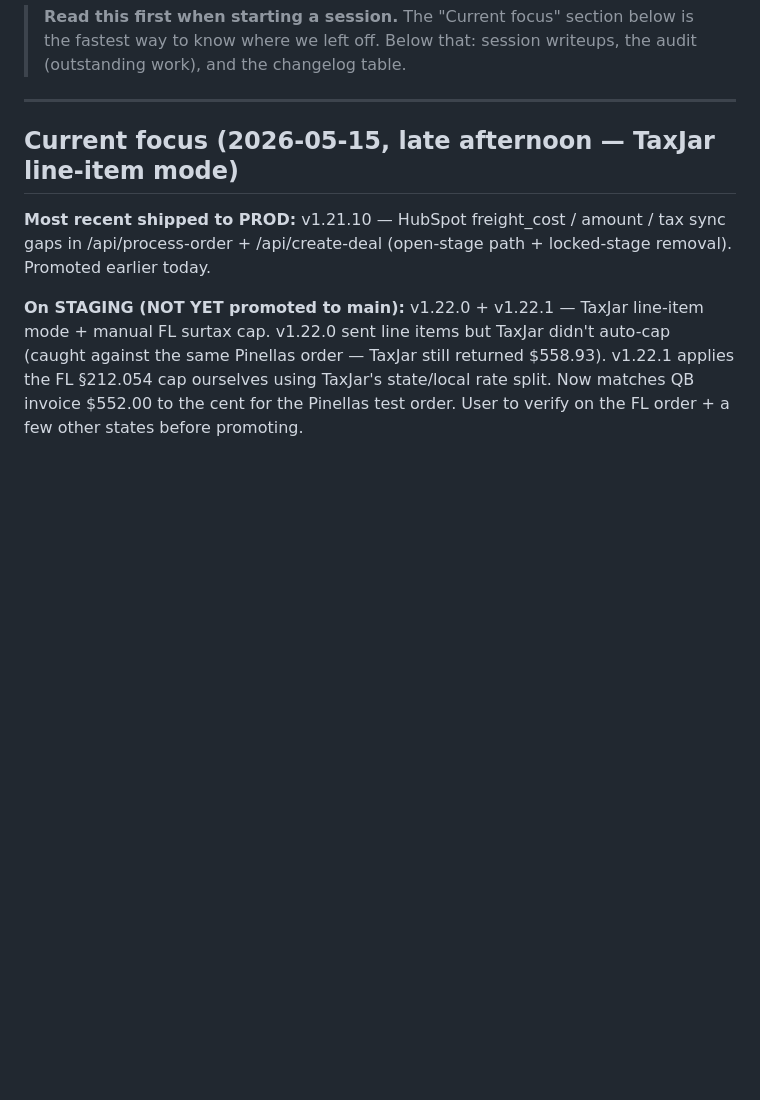
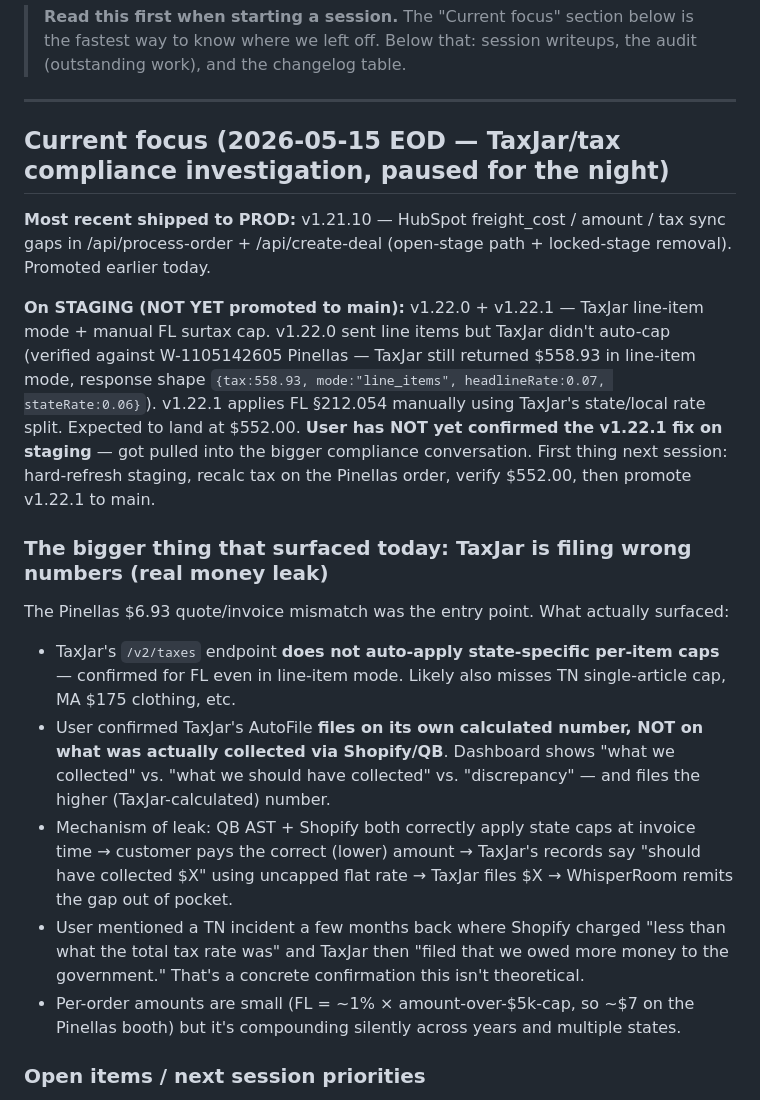
Before and after one commit to bentonwhiteWR/WhisperRoomQuote, a Markdown page: DEVLOG.md, the part around one of its changes. Rendered like a GitHub page; blank space fills up the shorter version.

```diff
--- a/DEVLOG.md
+++ b/DEVLOG.md
@@ -6,8 +6,21 @@ Internal development notes. Last updated 2026-05-14.
 
 ---
 
-## Current focus (2026-05-15, late afternoon — TaxJar line-item mode)
+## Current focus (2026-05-15 EOD — TaxJar/tax compliance investigation, paused for the night)
 
 **Most recent shipped to PROD:** v1.21.10 — HubSpot freight_cost / amount / tax sync gaps in /api/process-order + /api/create-deal (open-stage path + locked-stage removal). Promoted earlier today.
 
-**On STAGING (NOT YET promoted to main):** v1.22.0 + v1.22.1 — TaxJar line-item mode + manual FL surtax cap. v1.22.0 sent line items but TaxJar didn't auto-cap (caught against the same Pinellas order — TaxJar still returned $558.93). v1.22.1 applies the FL §212.054 cap ourselves using TaxJar's state/local rate split. Now matches QB invoice $552.00 to the cent for the Pinellas test order. User to verify on the FL order + a few other states before promoting.
+**On STAGING (NOT YET promoted to main):** v1.22.0 + v1.22.1 — TaxJar line-item mode + manual FL surtax cap. v1.22.0 sent line items but TaxJar didn't auto-cap (verified against W-1105142605 Pinellas — TaxJar still returned $558.93 in line-item mode, response shape `{tax:558.93, mode:"line_items", headlineRate:0.07, stateRate:0.06}`). v1.22.1 applies FL §212.054 manually using TaxJar's state/local rate split. Expected to land at $552.00. **User has NOT yet confirmed the v1.22.1 fix on staging** — got pulled into the bigger compliance conversation. First thing next session: hard-refresh staging, recalc tax on the Pinellas order, verify $552.00, then promote v1.22.1 to main.
+
+### The bigger thing that surfaced today: TaxJar is filing wrong numbers (real money leak)
+
+The Pinellas $6.93 quote/invoice mismatch was the entry point. What actually surfaced:
+
+- TaxJar's `/v2/taxes` endpoint **does not auto-apply state-specific per-item caps** — confirmed for FL even in line-item mode. Likely also misses TN single-article cap, MA $175 clothing, etc.
+- User confirmed TaxJar's AutoFile **files on its own calculated number, NOT on what was actually collected via Shopify/QB**. Dashboard shows "what we collected" vs. "what we should have collected" vs. "discrepancy" — and files the higher (TaxJar-calculated) number.
+- Mechanism of leak: QB AST + Shopify both correctly apply state caps at invoice time → customer pays the correct (lower) amount → TaxJar's records say "should have collected $X" using uncapped flat rate → TaxJar files $X → WhisperRoom remits the gap out of pocket.
+- User mentioned a TN incident a few months back where Shopify charged "less than what the total tax rate was" and TaxJar then "filed that we owed more money to the government." That's a concrete confirmation this isn't theoretical.
+- Per-order amounts are small (FL = ~1% × amount-over-$5k-cap, so ~$7 on the Pinellas booth) but it's compounding silently across years and multiple states.
+
+### Open items / next session priorities
+
```
Also changed, not shown: other parts of DEVLOG.md (+17 -0 lines).
